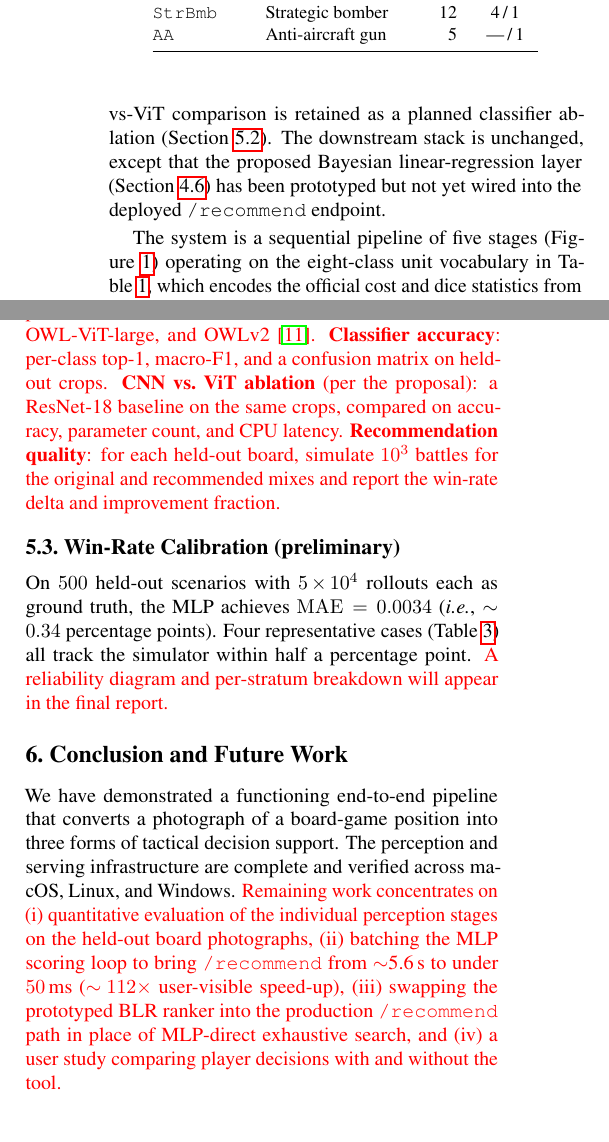
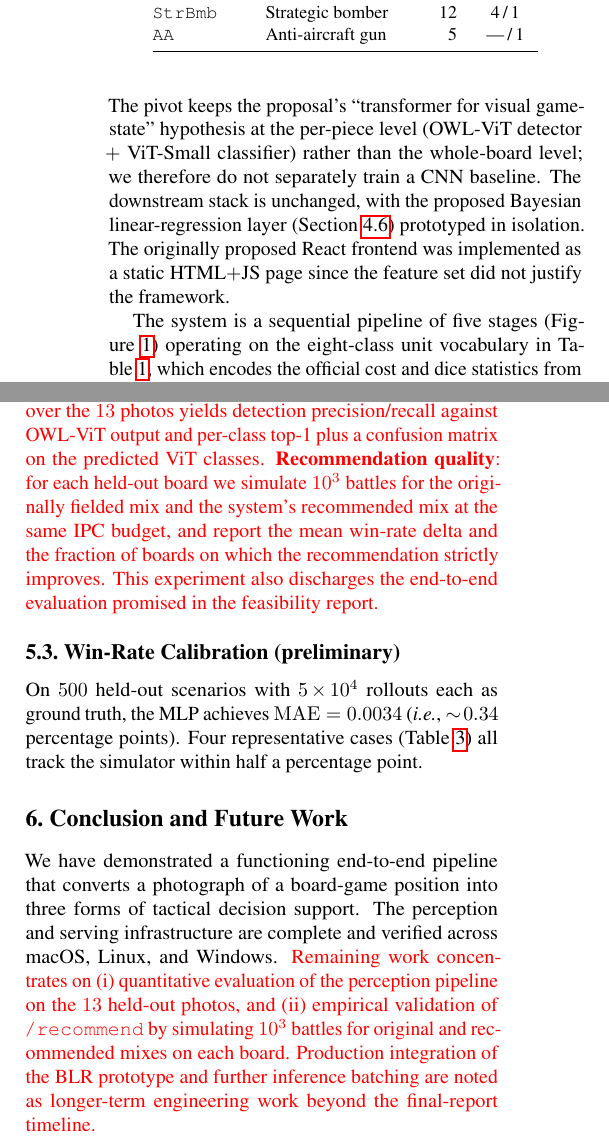
Before and after one commit to Michaelliu1017/vit-boardgame-analyzer, a LaTeX paper (midterm-report-submission/main.tex): two parts of the columns of pages 3 and 4 of 6, joined at a grey line, cut so that both start at the same text. Compiled offline with pdfLaTeX.

Commit message:
docs: scope down midterm planned work to MVP for May 8 final
Cuts the planned-work commitment from ten items to three deliverable
ones, framed around the existing working system rather than ambitious
extensions. Driven by the ~10-day window between midterm submission
(Apr 28) and final report (May 8) and the team's decision to focus on
finals-week MVP delivery.

Cuts (no longer red-promised):
- Detector ablation (OWL-ViT-base/large/OWLv2)
- CNN-vs-ViT classifier ablation -- reframed as deliberate
  architectural pivot in the scope-refinement paragraph
  (transformer-for-perception bet kept, applied at per-piece level
  via OWL-ViT + ViT-Small instead of whole-board encoder)
- Reliability diagram and per-stratum MAE
- Inference-optimisation before/after numbers (caching, downscaling,
  batched ViT, asyncio offload)
- MLP batched scoring 112x speedup as a separate deliverable
- BLR production integration as the headline deliverable
  (kept as future-work mention only)
- User study

Remaining red commitments:
1. Perception accuracy on the 13 held-out photos (single labelling
   pass yields detection P/R + per-class top-1/confusion in one go)
2. Recommendation-quality experiment (10^3 simulated battles per
   held-out board, original vs recommended mix, win-rate delta and
   improvement fraction); also discharges feasibility-report's
   end-to-end evaluation commitment
3. Dataset disclosure (counts, protocol, splits)

Also acknowledges the React->static HTML+JS substitution explicitly
in the scope-refinement paragraph, since the feasibility report
specified React.

Net effect: midterm submission tonight is honest about what's
feasible in finals week. Three deliverables in ~2.5 person-days plus
write-up, all using infrastructure that already exists.

Made-with: Cursor

```diff
--- a/midterm-report-submission/main.tex
+++ b/midterm-report-submission/main.tex
@@ -257,12 +256,15 @@ The proposal framed perception as a whole-board ViT-vs-CNN encoder;
 we instead pivoted to open-vocabulary detection followed by
 per-piece classification, which removes the need for manual
 bounding-box annotation and exposes intermediate unit counts the
-user can audit before reasoning runs. The CNN-vs-ViT comparison is
-retained as a planned classifier ablation
-(Section~\ref{sec:planned-eval}). The downstream stack is
-unchanged, except that the proposed Bayesian linear-regression
-layer (Section~\ref{sec:blr}) has been prototyped but not yet wired
-into the deployed \texttt{/recommend} endpoint.
+user can audit before reasoning runs. The pivot keeps the
+proposal's ``transformer for visual game-state'' hypothesis at the
+per-piece level (OWL-ViT detector $+$ ViT-Small classifier) rather
+than the whole-board level; we therefore do not separately train a
+CNN baseline. The downstream stack is unchanged, with the proposed
+Bayesian linear-regression layer (Section~\ref{sec:blr}) prototyped
+in isolation. The originally proposed React frontend was
+implemented as a static HTML$+$JS page since the feature set did
+not justify the framework.
 
 The system is a sequential pipeline of five stages
 (Figure~\ref{fig:overview}) operating on the eight-class unit
@@ -466,4 +458,0 @@ confusion matrix on held-out crops.
-baseline on the same crops, compared on accuracy, parameter count,
-and CPU latency.
-\textbf{Recommendation quality}: for each held-out board, simulate
-$10^{3}$ battles for the original and recommended mixes and report
@@ -471,3 +462,11 @@ the win-rate delta and improvement fraction.}
+precision/recall against OWL-ViT output and per-class top-1 plus a
+confusion matrix on the predicted ViT classes.
+\textbf{Recommendation quality}: for each held-out board we
+simulate $10^{3}$ battles for the originally fielded mix and the
+system's recommended mix at the same IPC budget, and report the
+mean win-rate delta and the fraction of boards on which the
+recommendation strictly improves. This experiment also discharges
+the end-to-end evaluation promised in the feasibility report.}
 
 \subsection{Win-Rate Calibration (preliminary)}
 \label{sec:winrate-calib}
@@ -476,8 +475,6 @@ as ground truth, the MLP achieves $\mathrm{MAE} = 0.0034$
 (\emph{i.e.}, $\sim\!0.34$ percentage points). Four representative
 cases (Table~\ref{tab:mlp-rep}) all track the simulator within half
 a percentage point.
-\red{A reliability diagram and per-stratum breakdown will appear in
-the final report.}
 
 \begin{table}[t]
 \centering\small
@@ -522,5 +519,3 @@ decision support.
 The perception and serving infrastructure are complete and verified
 across macOS, Linux, and Windows.
 \red{Remaining work concentrates on (i)~quantitative evaluation of
-the individual perception stages on the held-out board photographs,
-(ii)~batching the MLP scoring loop to bring \texttt{/recommend} from
@@ -530,5 +522,9 @@ production \texttt{/recommend} path in place of MLP-direct exhaustive
-search, and (iv)~a user study comparing player decisions with and
-without the tool.}
+the perception pipeline on the $13$ held-out photos, and
+(ii)~empirical validation of \texttt{/recommend} by simulating
+$10^{3}$ battles for original and recommended mixes on each board.
+Production integration of the BLR prototype and further inference
+batching are noted as longer-term engineering work beyond the
+final-report timeline.}
 
 \paragraph{Attribution.}
 We use OWL-ViT~\cite{owlvit} weights, the \texttt{transformers}
```
Also changed, not shown: midterm-report-submission/main.tex (35 more changed lines).
